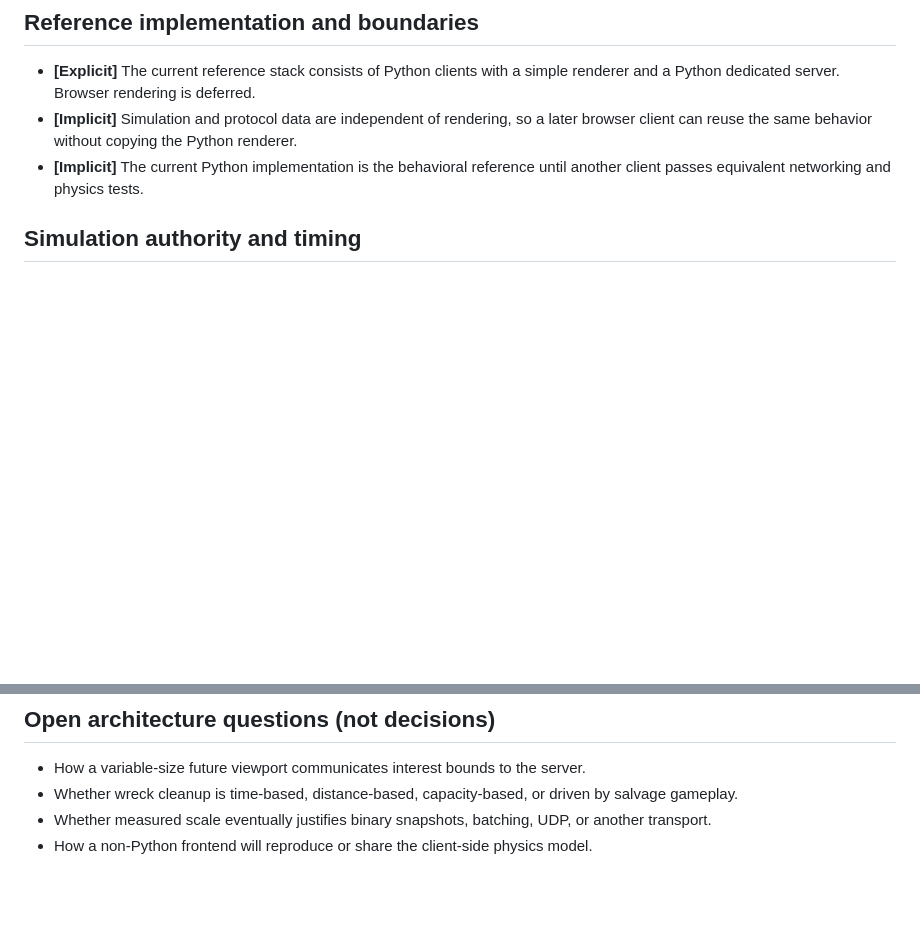
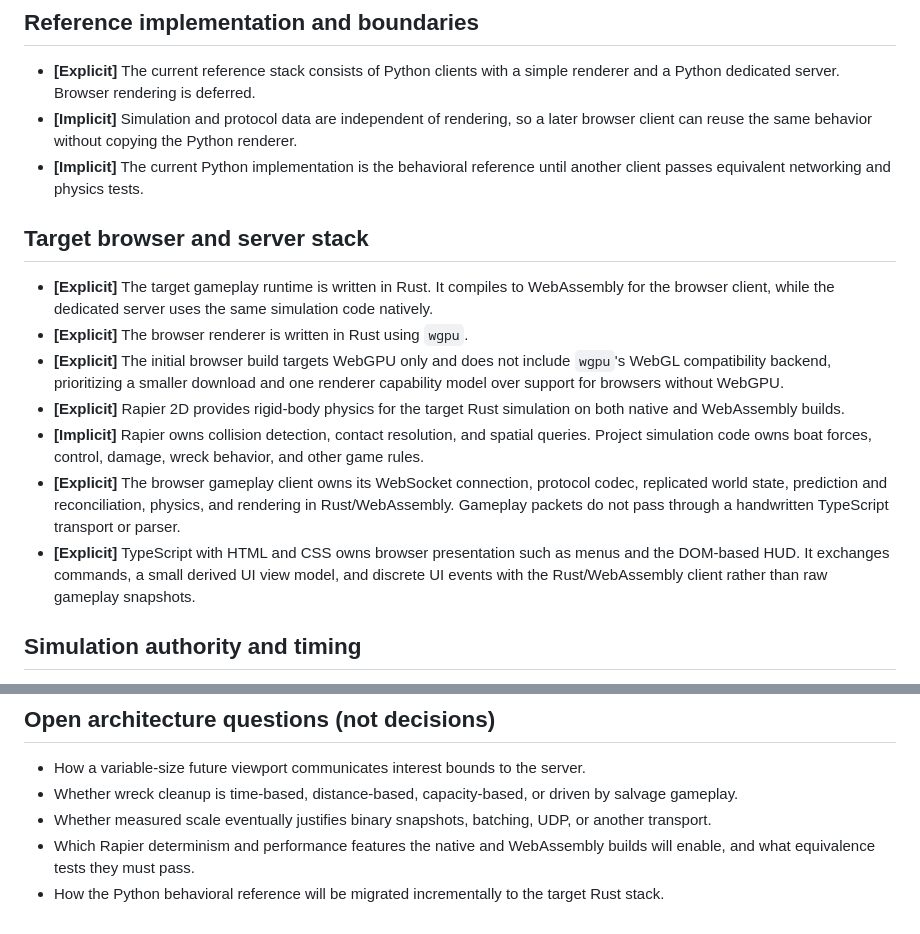
Before and after one commit to lechaosx/pyboat, a Markdown page: ARCHITECTURE.md, 2 parts joined by grey strips. GitHub-like rendering; blank space fills up the shorter version.

Commit message:
Record target Rust browser architecture

```diff
--- a/ARCHITECTURE.md
+++ b/ARCHITECTURE.md
@@ -17,6 +17,29 @@ decisions.
   renderer.
 - **[Implicit]** The current Python implementation is the behavioral reference
   until another client passes equivalent networking and physics tests.
+
+## Target browser and server stack
+
+- **[Explicit]** The target gameplay runtime is written in Rust. It compiles to
+  WebAssembly for the browser client, while the dedicated server uses the same
+  simulation code natively.
+- **[Explicit]** The browser renderer is written in Rust using `wgpu`.
+- **[Explicit]** The initial browser build targets WebGPU only and does not include
+  `wgpu`'s WebGL compatibility backend, prioritizing a smaller download and one
+  renderer capability model over support for browsers without WebGPU.
+- **[Explicit]** Rapier 2D provides rigid-body physics for the target Rust
+  simulation on both native and WebAssembly builds.
+- **[Implicit]** Rapier owns collision detection, contact resolution, and spatial
+  queries. Project simulation code owns boat forces, control, damage, wreck
+  behavior, and other game rules.
+- **[Explicit]** The browser gameplay client owns its WebSocket connection,
+  protocol codec, replicated world state, prediction and reconciliation, physics,
+  and rendering in Rust/WebAssembly. Gameplay packets do not pass through a
+  handwritten TypeScript transport or parser.
+- **[Explicit]** TypeScript with HTML and CSS owns browser presentation such as
+  menus and the DOM-based HUD. It exchanges commands, a small derived UI view
+  model, and discrete UI events with the Rust/WebAssembly client rather than raw
+  gameplay snapshots.
 
 ## Simulation authority and timing
 
@@ -120,4 +143,7 @@ decisions.
   salvage gameplay.
 - Whether measured scale eventually justifies binary snapshots, batching, UDP, or
   another transport.
-- How a non-Python frontend will reproduce or share the client-side physics model.
+- Which Rapier determinism and performance features the native and WebAssembly
+  builds will enable, and what equivalence tests they must pass.
+- How the Python behavioral reference will be migrated incrementally to the target
+  Rust stack.
```
Also changed, not shown: PRODUCT.md (+3 -1 lines).
